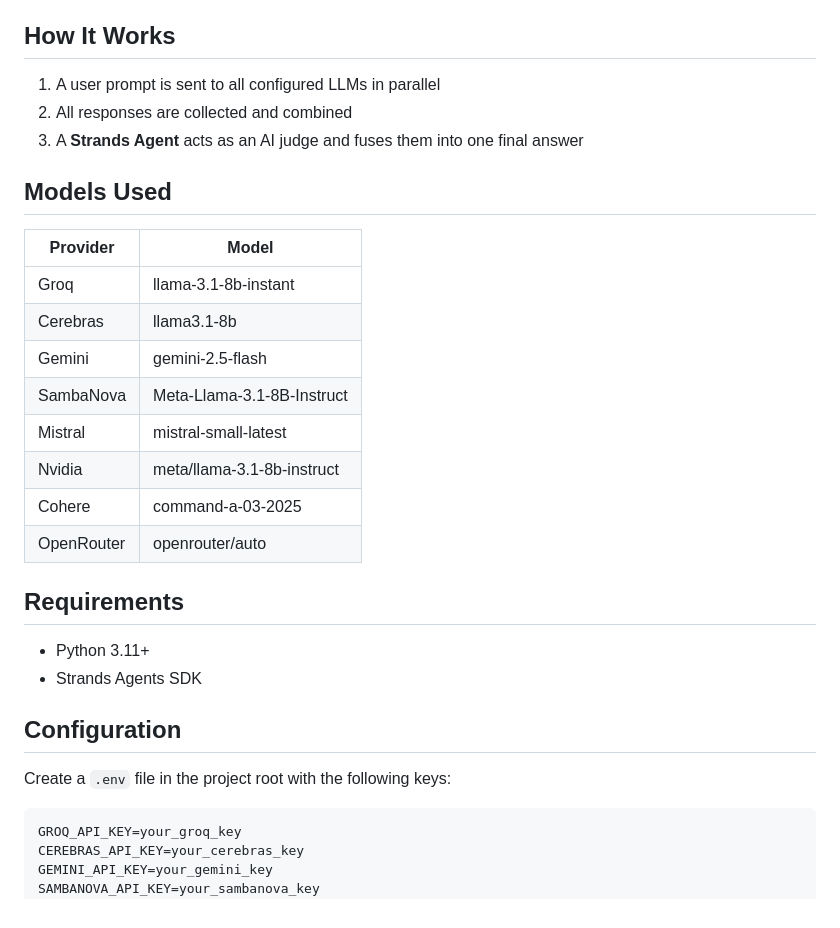
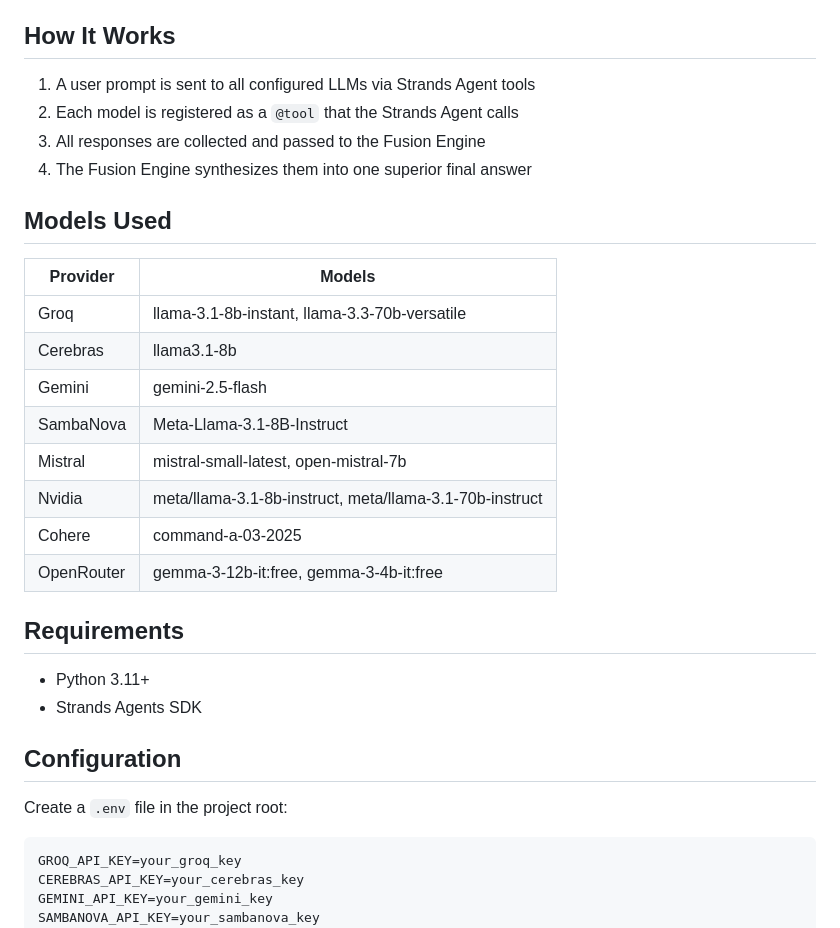
Before and after one commit to mosesamwoma/FusionAI, a Markdown page: README.md, the part around one of its changes. Rendered like a GitHub page.

````diff
--- a/README.md
+++ b/README.md
@@ -4,22 +4,23 @@ A multi-model AI fusion system that queries multiple LLMs simultaneously and syn
 
 ## How It Works
 
-1. A user prompt is sent to all configured LLMs in parallel
-2. All responses are collected and combined
-3. A **Strands Agent** acts as an AI judge and fuses them into one final answer
+1. A user prompt is sent to all configured LLMs via Strands Agent tools
+2. Each model is registered as a `@tool` that the Strands Agent calls
+3. All responses are collected and passed to the Fusion Engine
+4. The Fusion Engine synthesizes them into one superior final answer
 
 ## Models Used
 
-| Provider | Model |
-|----------|-------|
-| Groq | llama-3.1-8b-instant |
+| Provider | Models |
+|----------|--------|
+| Groq | llama-3.1-8b-instant, llama-3.3-70b-versatile |
 | Cerebras | llama3.1-8b |
 | Gemini | gemini-2.5-flash |
 | SambaNova | Meta-Llama-3.1-8B-Instruct |
-| Mistral | mistral-small-latest |
-| Nvidia | meta/llama-3.1-8b-instruct |
+| Mistral | mistral-small-latest, open-mistral-7b |
+| Nvidia | meta/llama-3.1-8b-instruct, meta/llama-3.1-70b-instruct |
 | Cohere | command-a-03-2025 |
-| OpenRouter | openrouter/auto |
+| OpenRouter | gemma-3-12b-it:free, gemma-3-4b-it:free |
 
 ## Requirements
 
@@ -28,7 +29,7 @@ A multi-model AI fusion system that queries multiple LLMs simultaneously and syn
 
 ## Configuration
 
-Create a `.env` file in the project root with the following keys:
+Create a `.env` file in the project root:
 ```
 GROQ_API_KEY=your_groq_key
 CEREBRAS_API_KEY=your_cerebras_key
````
Also changed, not shown: other parts of README.md (+14 -10 lines).
